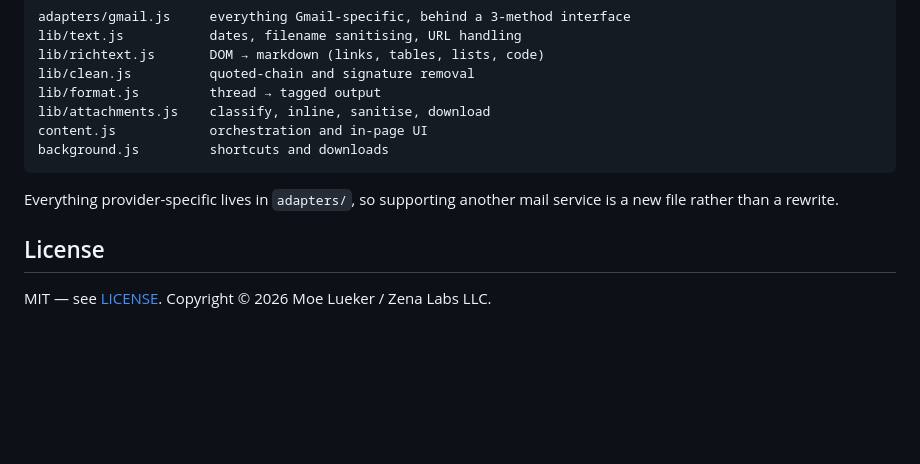
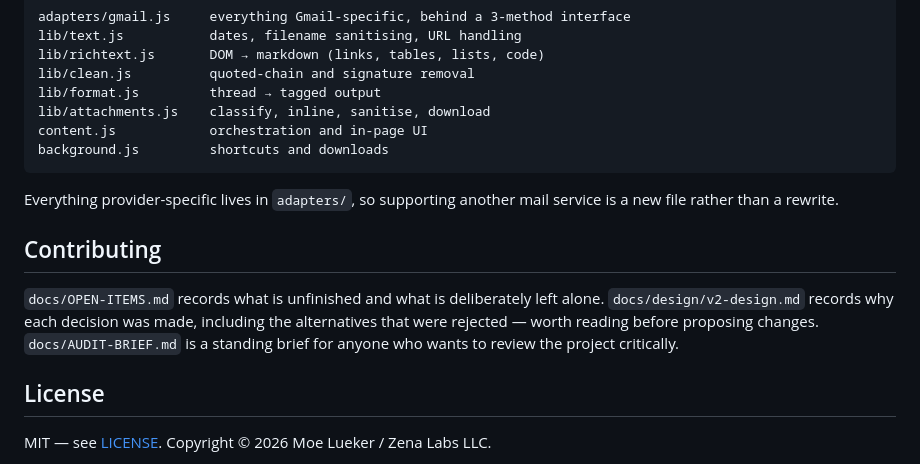
Before and after one commit to moekoelueker/copy-gmail-thread-for-ai, a Markdown page: README.md, the part around the change. Rendered like a GitHub page; blank space fills up the shorter version.

```diff
--- a/README.md
+++ b/README.md
@@ -237,6 +237,14 @@ background.js         shortcuts and downloads
 Everything provider-specific lives in `adapters/`, so supporting another mail
 service is a new file rather than a rewrite.
 
+## Contributing
+
+`docs/OPEN-ITEMS.md` records what is unfinished and what is deliberately
+left alone. `docs/design/v2-design.md` records why each decision was made,
+including the alternatives that were rejected — worth reading before
+proposing changes. `docs/AUDIT-BRIEF.md` is a standing brief for anyone
+who wants to review the project critically.
+
 ## License
 
 MIT — see [LICENSE](LICENSE). Copyright © 2026 Moe Lueker / Zena Labs LLC.
```
Also changed, not shown: docs/OPEN-ITEMS.md (added, +75 -0 lines).
